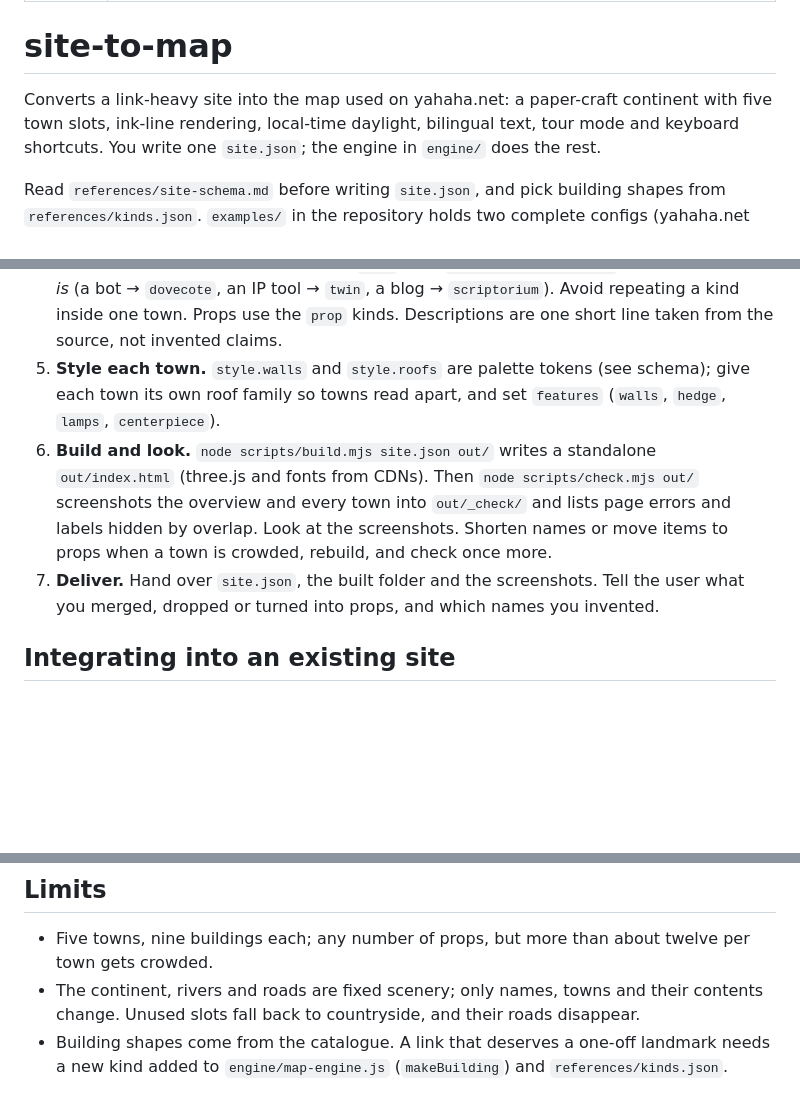
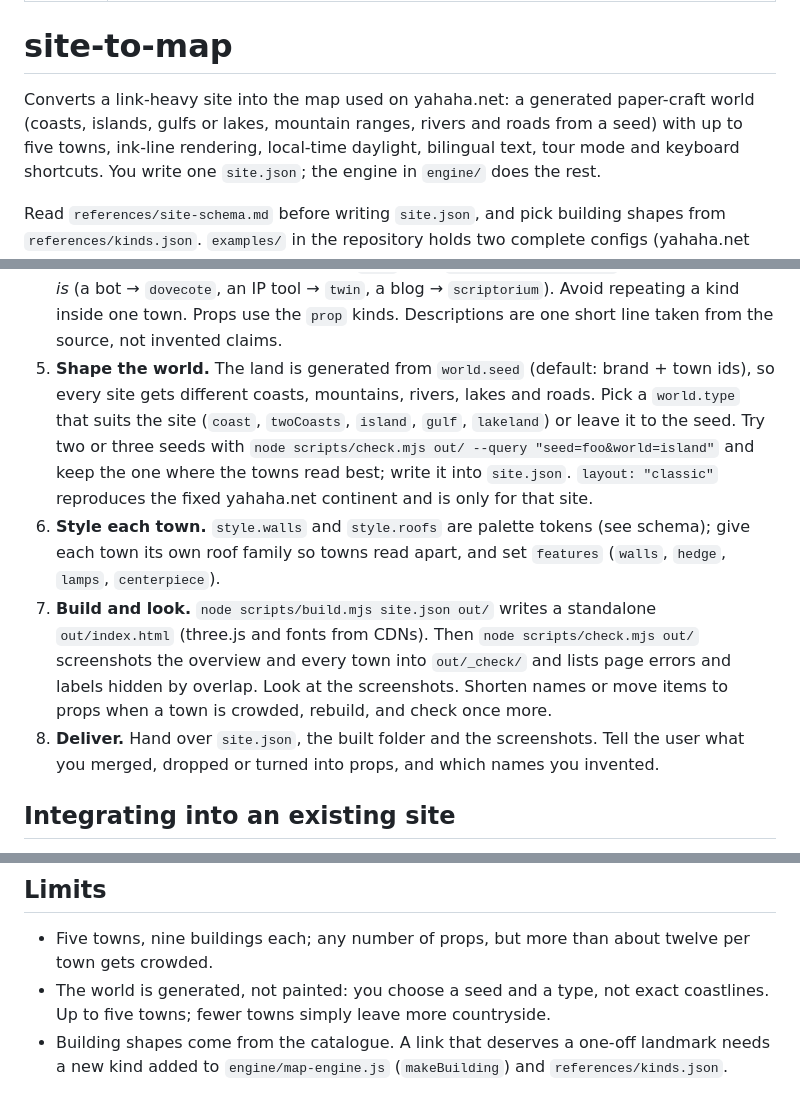
Before and after one commit to dofy/site-to-map, a Markdown page: skills/site-to-map/SKILL.md, 3 parts joined by grey strips. GitHub-like rendering; blank space fills up the shorter version.

```diff
--- a/skills/site-to-map/SKILL.md
+++ b/skills/site-to-map/SKILL.md
@@ -5,8 +5,9 @@ description: Turn a personal homepage, link-in-bio page, navigation or bookmark
 
 # site-to-map
 
-Converts a link-heavy site into the map used on yahaha.net: a paper-craft continent with
-five town slots, ink-line rendering, local-time daylight, bilingual text, tour mode and
+Converts a link-heavy site into the map used on yahaha.net: a generated paper-craft world
+(coasts, islands, gulfs or lakes, mountain ranges, rivers and roads from a seed) with up to
+five towns, ink-line rendering, local-time daylight, bilingual text, tour mode and
 keyboard shortcuts. You write one `site.json`; the engine in `engine/` does the rest.
 
 Read `references/site-schema.md` before writing `site.json`, and pick building shapes from
@@ -46,15 +47,22 @@ Read `references/site-schema.md` before writing `site.json`, and pick building s
    thing *is* (a bot → `dovecote`, an IP tool → `twin`, a blog → `scriptorium`). Avoid
    repeating a kind inside one town. Props use the `prop` kinds. Descriptions are one short
    line taken from the source, not invented claims.
-5. **Style each town.** `style.walls` and `style.roofs` are palette tokens (see schema);
+5. **Shape the world.** The land is generated from `world.seed` (default: brand + town
+   ids), so every site gets different coasts, mountains, rivers, lakes and roads. Pick a
+   `world.type` that suits the site (`coast`, `twoCoasts`, `island`, `gulf`, `lakeland`) or
+   leave it to the seed. Try two or three seeds with
+   `node scripts/check.mjs out/ --query "seed=foo&world=island"` and keep the one where the
+   towns read best; write it into `site.json`. `layout: "classic"` reproduces the fixed
+   yahaha.net continent and is only for that site.
+6. **Style each town.** `style.walls` and `style.roofs` are palette tokens (see schema);
    give each town its own roof family so towns read apart, and set `features`
    (`walls`, `hedge`, `lamps`, `centerpiece`).
-6. **Build and look.** `node scripts/build.mjs site.json out/` writes a standalone
+7. **Build and look.** `node scripts/build.mjs site.json out/` writes a standalone
    `out/index.html` (three.js and fonts from CDNs). Then `node scripts/check.mjs out/`
    screenshots the overview and every town into `out/_check/` and lists page errors and
    labels hidden by overlap. Look at the screenshots. Shorten names or move items to
    props when a town is crowded, rebuild, and check once more.
-7. **Deliver.** Hand over `site.json`, the built folder and the screenshots. Tell the user
+8. **Deliver.** Hand over `site.json`, the built folder and the screenshots. Tell the user
    what you merged, dropped or turned into props, and which names you invented.
 
 ## Integrating into an existing site
@@ -80,7 +88,7 @@ is the reference integration.
 
 - Five towns, nine buildings each; any number of props, but more than about twelve per
   town gets crowded.
-- The continent, rivers and roads are fixed scenery; only names, towns and their contents
-  change. Unused slots fall back to countryside, and their roads disappear.
+- The world is generated, not painted: you choose a seed and a type, not exact coastlines.
+  Up to five towns; fewer towns simply leave more countryside.
 - Building shapes come from the catalogue. A link that deserves a one-off landmark needs a
   new kind added to `engine/map-engine.js` (`makeBuilding`) and `references/kinds.json`.
```
Also changed, not shown: README.md (+16 -5 lines), docs/tarot-island.png (added), docs/tarot-twoCoasts.png (added), docs/wujiaxian-shipyard.png, 10 other files.
